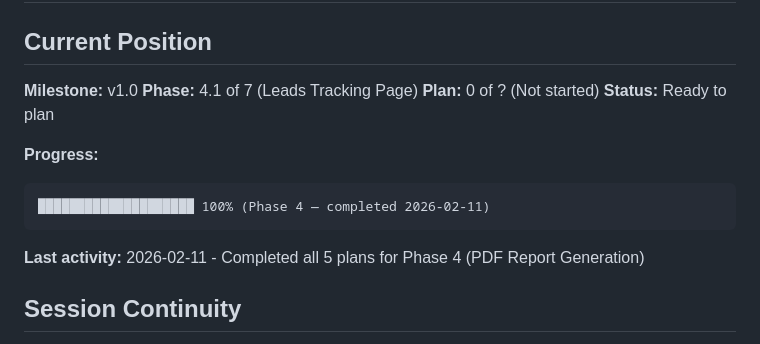
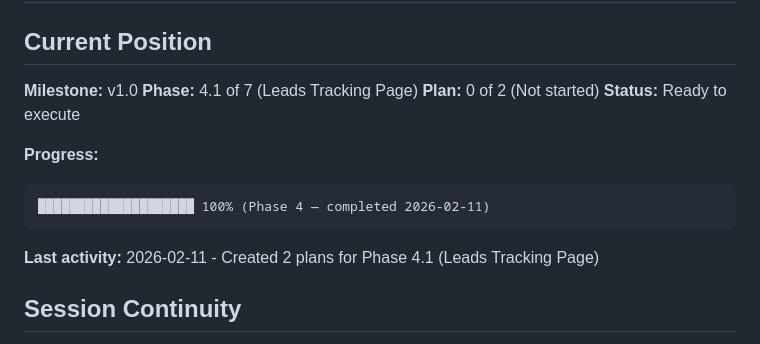
Before and after one commit to AnasShahid/vimsy_lead_generation, a Markdown page: .planning/STATE.md, the part around the change. GitHub-like rendering.

Commit message:
docs(phase-4.1): create execution plans
Plans: 2
Wave 1: 04.1-01 Leads API & Backend Query (independent)
Wave 2: 04.1-02 Leads Tracking Page UI (depends on 04.1-01)

````diff
--- a/.planning/STATE.md
+++ b/.planning/STATE.md
@@ -4,15 +4,15 @@
 
 **Milestone:** v1.0
 **Phase:** 4.1 of 7 (Leads Tracking Page)
-**Plan:** 0 of ? (Not started)
-**Status:** Ready to plan
+**Plan:** 0 of 2 (Not started)
+**Status:** Ready to execute
 
 **Progress:**
 ```
 ████████████████████ 100% (Phase 4 — completed 2026-02-11)
 ```
 
-**Last activity:** 2026-02-11 - Completed all 5 plans for Phase 4 (PDF Report Generation)
+**Last activity:** 2026-02-11 - Created 2 plans for Phase 4.1 (Leads Tracking Page)
 
 ## Session Continuity
 
````
Also changed, not shown: 2 other files.
